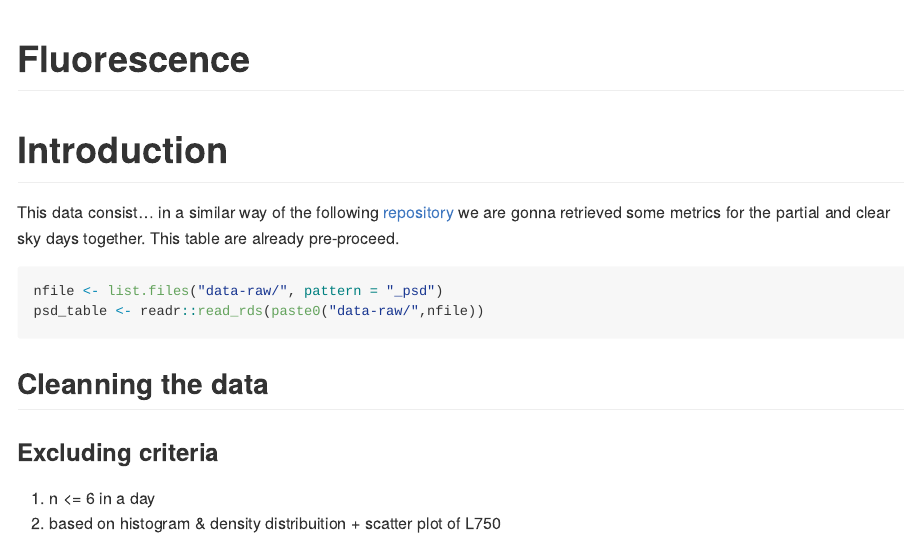
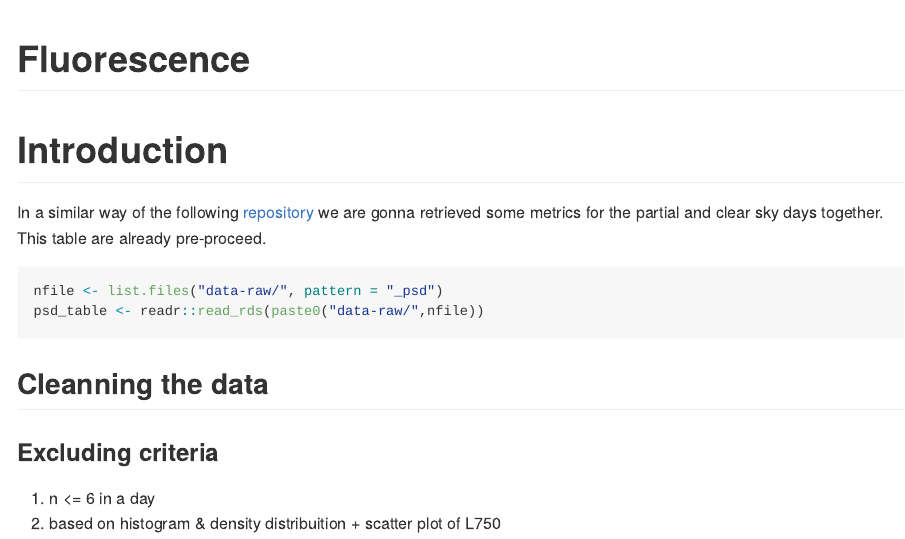
Before and after one commit to lm-costa/Fluorecesce_flox, an R Markdown document (README.Rmd): the page in a window 1100 px wide, from its top. The pictures show the output file README.md that the author committed with the source, drawn offline in the style of GitHub; long lines of code are wrapped.

Commit message:
README changes

````diff
--- a/README.Rmd
+++ b/README.Rmd
@@ -4,9 +4,7 @@ output: github_document
 ---
 
 # **Introduction**
-
-This data consist...
-in  a similar way of the following [repository](https://github.com/lm-costa/draft_bepe) we are gonna retrieved some metrics for the partial and clear sky days together. This table are already pre-proceed.
+In  a similar way of the following [repository](https://github.com/lm-costa/draft_bepe) we are gonna retrieved some metrics for the partial and clear sky days together. This table are already pre-proceed.
 
 ```{r,echo=TRUE, warning=FALSE,cache=FALSE,message=FALSE}
 nfile <- list.files("data-raw/", pattern = "_psd")
````
Also changed, not shown: README.md, README_files/figure-gfm/unnamed-chunk-2-1.png.
